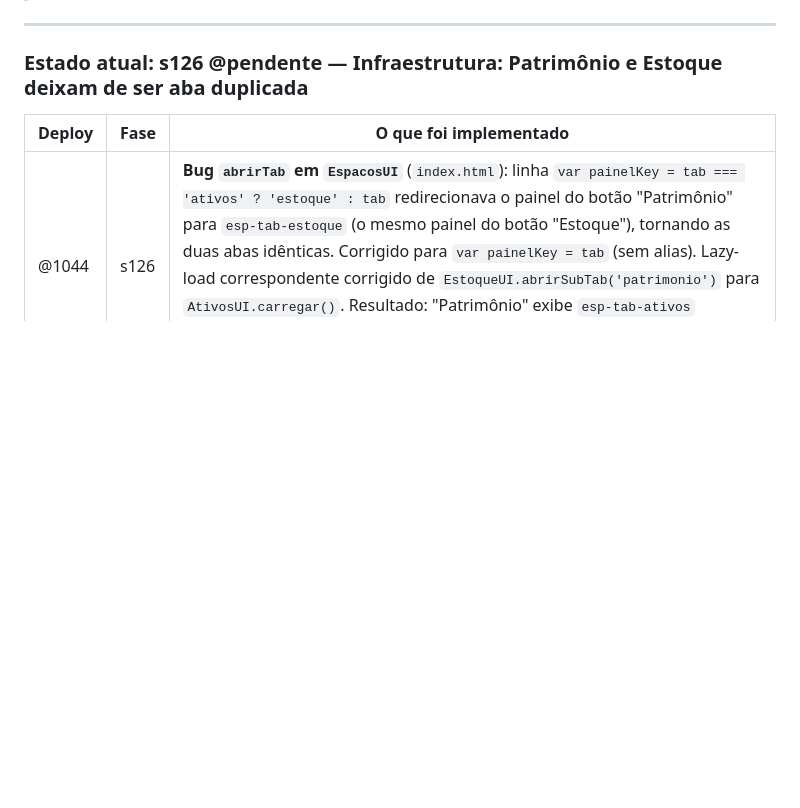
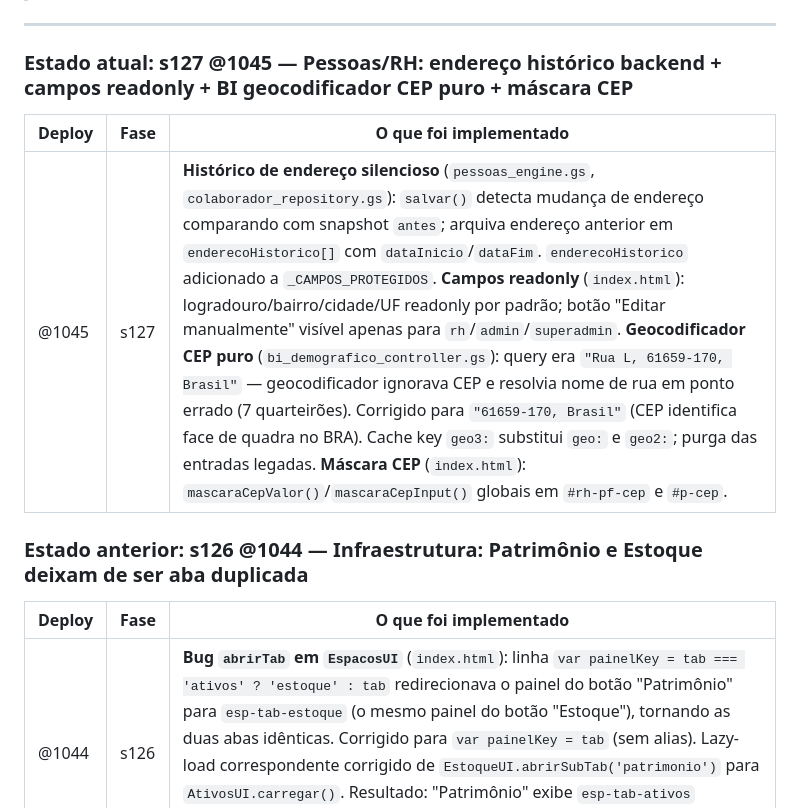
Before and after one commit to joaaobarros/saas-erp-cultural-v2, a Markdown page: docs/auditoria/roteiro-auditoria.md, the part around the change. GitHub-like rendering; blank space fills up the shorter version.

Commit message:
docs: s127 — atualiza roteiro-auditoria com entrada da fase s127
Co-Authored-By: Claude Sonnet 4.6 <noreply@anthropic.com>

```diff
--- a/docs/auditoria/roteiro-auditoria.md
+++ b/docs/auditoria/roteiro-auditoria.md
@@ -4,7 +4,13 @@
 
 ---
 
-### Estado atual: s126 @pendente — Infraestrutura: Patrimônio e Estoque deixam de ser aba duplicada
+### Estado atual: s127 @1045 — Pessoas/RH: endereço histórico backend + campos readonly + BI geocodificador CEP puro + máscara CEP
+
+| Deploy | Fase | O que foi implementado |
+| --- | --- | --- |
+| @1045 | s127 | **Histórico de endereço silencioso** (`pessoas_engine.gs`, `colaborador_repository.gs`): `salvar()` detecta mudança de endereço comparando com snapshot `antes`; arquiva endereço anterior em `enderecoHistorico[]` com `dataInicio`/`dataFim`. `enderecoHistorico` adicionado a `_CAMPOS_PROTEGIDOS`. **Campos readonly** (`index.html`): logradouro/bairro/cidade/UF readonly por padrão; botão "Editar manualmente" visível apenas para `rh`/`admin`/`superadmin`. **Geocodificador CEP puro** (`bi_demografico_controller.gs`): query era `"Rua L, 61659-170, Brasil"` — geocodificador ignorava CEP e resolvia nome de rua em ponto errado (7 quarteirões). Corrigido para `"61659-170, Brasil"` (CEP identifica face de quadra no BRA). Cache key `geo3:` substitui `geo:` e `geo2:`; purga das entradas legadas. **Máscara CEP** (`index.html`): `mascaraCepValor()`/`mascaraCepInput()` globais em `#rh-pf-cep` e `#p-cep`. |
+
+### Estado anterior: s126 @1044 — Infraestrutura: Patrimônio e Estoque deixam de ser aba duplicada
 
 | Deploy | Fase | O que foi implementado |
 | --- | --- | --- |
```
